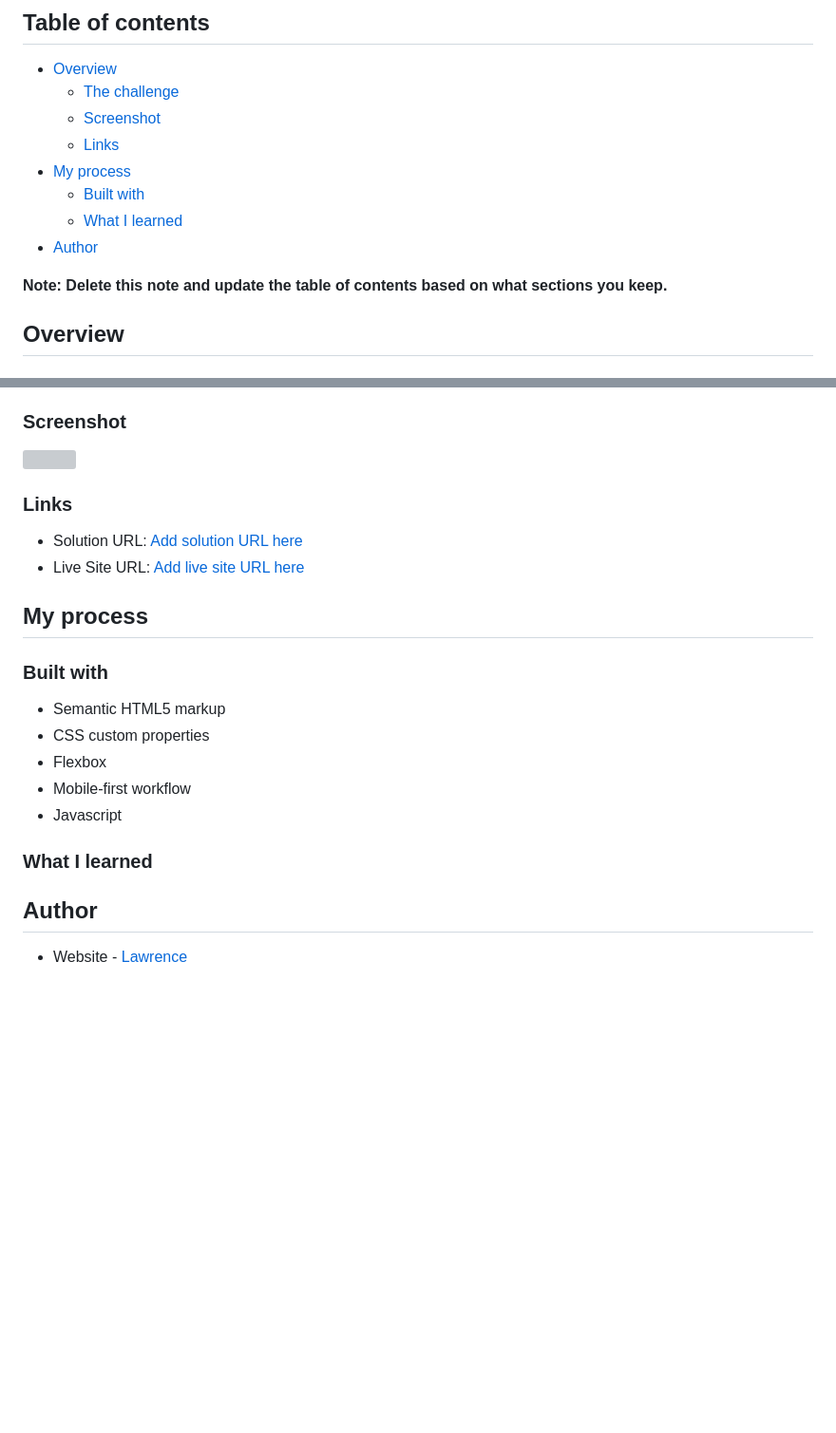
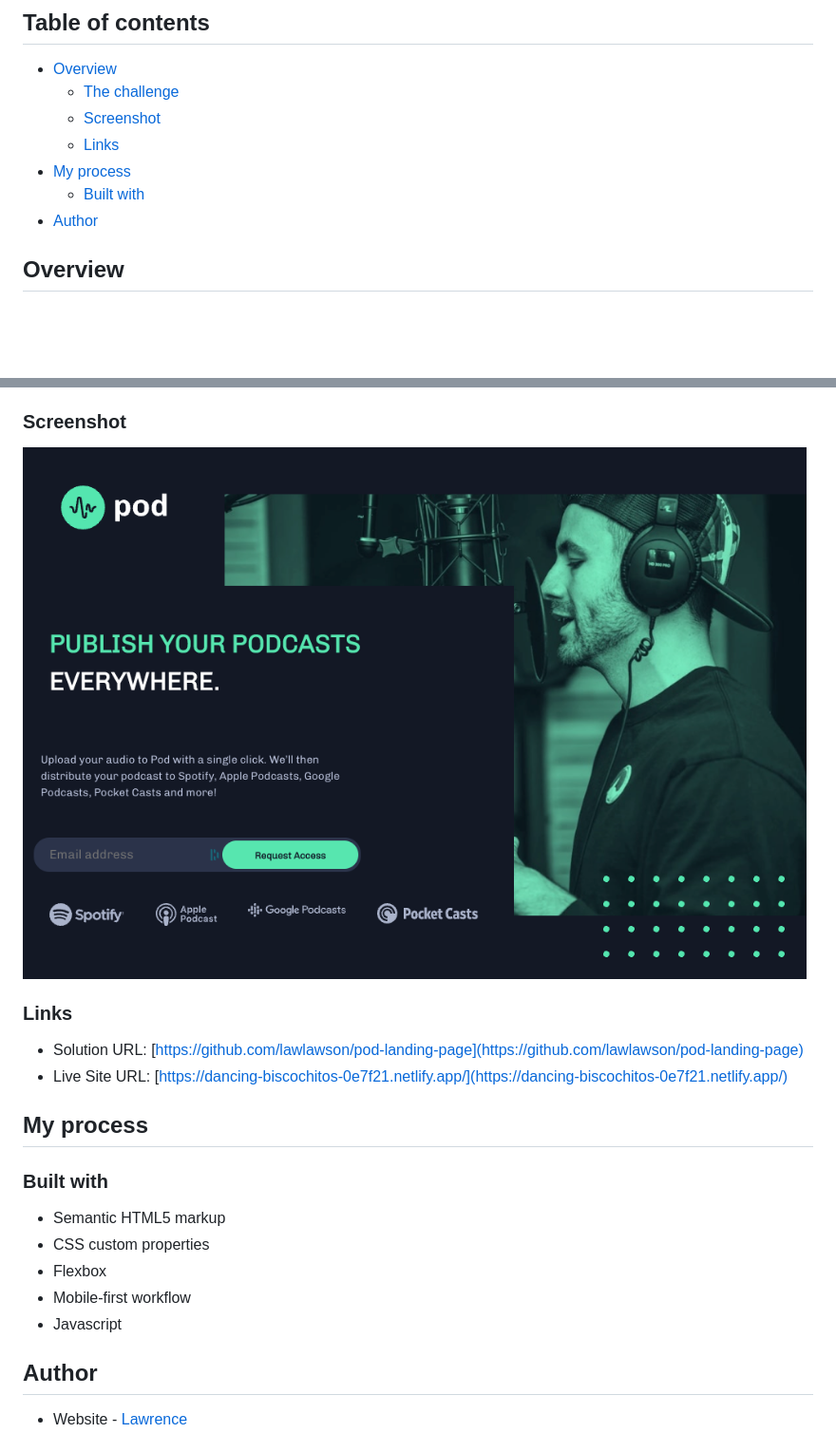
Before and after one commit to lawlawson/pod-landing-page, a Markdown page: README.md, 2 parts joined by grey strips. Shown: that part at 95% size. GitHub-like rendering; pictures changed too: starter-code/assets/screenshot.png (added); blank space fills up the shorter version; grey boxes are pictures that could not be loaded.

```diff
--- a/README.md
+++ b/README.md
@@ -10,11 +10,8 @@ This is a solution to the [Pod request access landing page challenge on Frontend
   - [Links](#links)
 - [My process](#my-process)
   - [Built with](#built-with)
-  - [What I learned](#what-i-learned)
 - [Author](#author)
 
-
-**Note: Delete this note and update the table of contents based on what sections you keep.**
 
 ## Overview
 
@@ -30,12 +27,12 @@ Users should be able to:
 
 ### Screenshot
 
-![](./screenshot.jpg)
+![](./starter-code/assets/screenshot.png)
 
 ### Links
 
-- Solution URL: [Add solution URL here](https://your-solution-url.com)
-- Live Site URL: [Add live site URL here](https://your-live-site-url.com)
+- Solution URL: [https://github.com/lawlawson/pod-landing-page](https://github.com/lawlawson/pod-landing-page)
+- Live Site URL: [https://dancing-biscochitos-0e7f21.netlify.app/](https://dancing-biscochitos-0e7f21.netlify.app/)
 
 ## My process
 
@@ -47,11 +44,6 @@ Users should be able to:
 - Mobile-first workflow
 - Javascript
 
-### What I learned
-
-
-
-
 ## Author
 
 - Website - [Lawrence](https://www.your-site.com)
```
